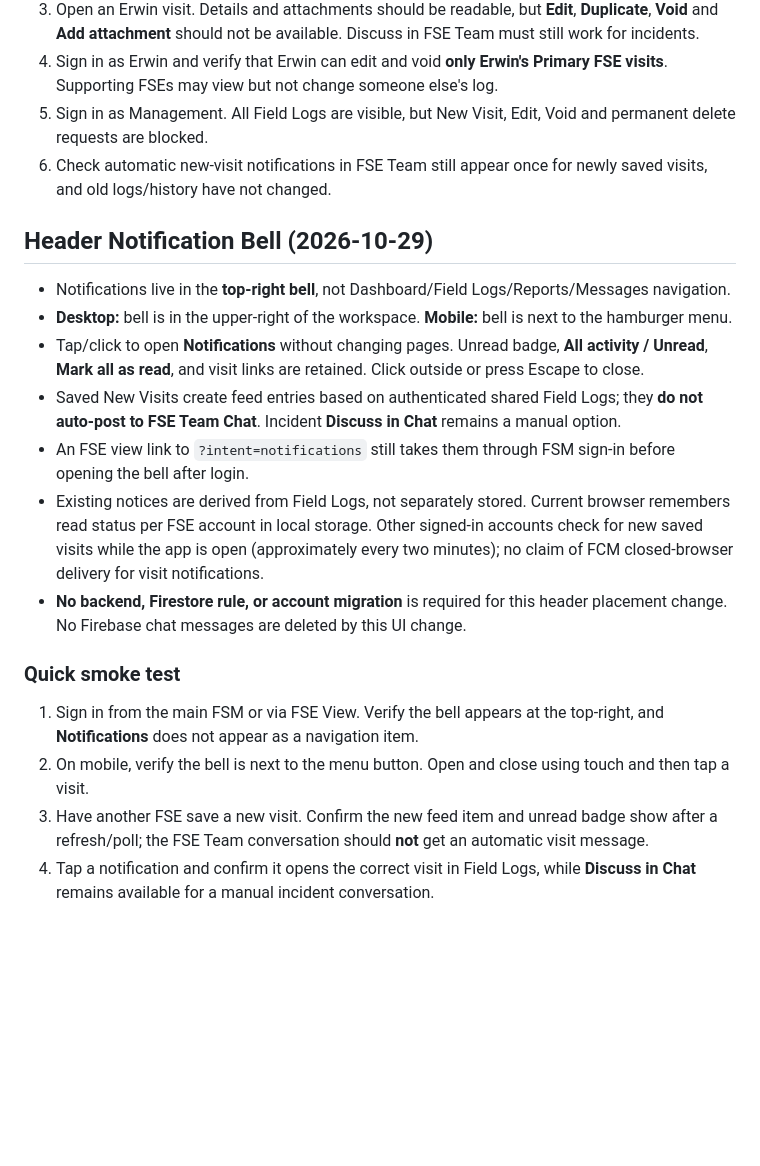
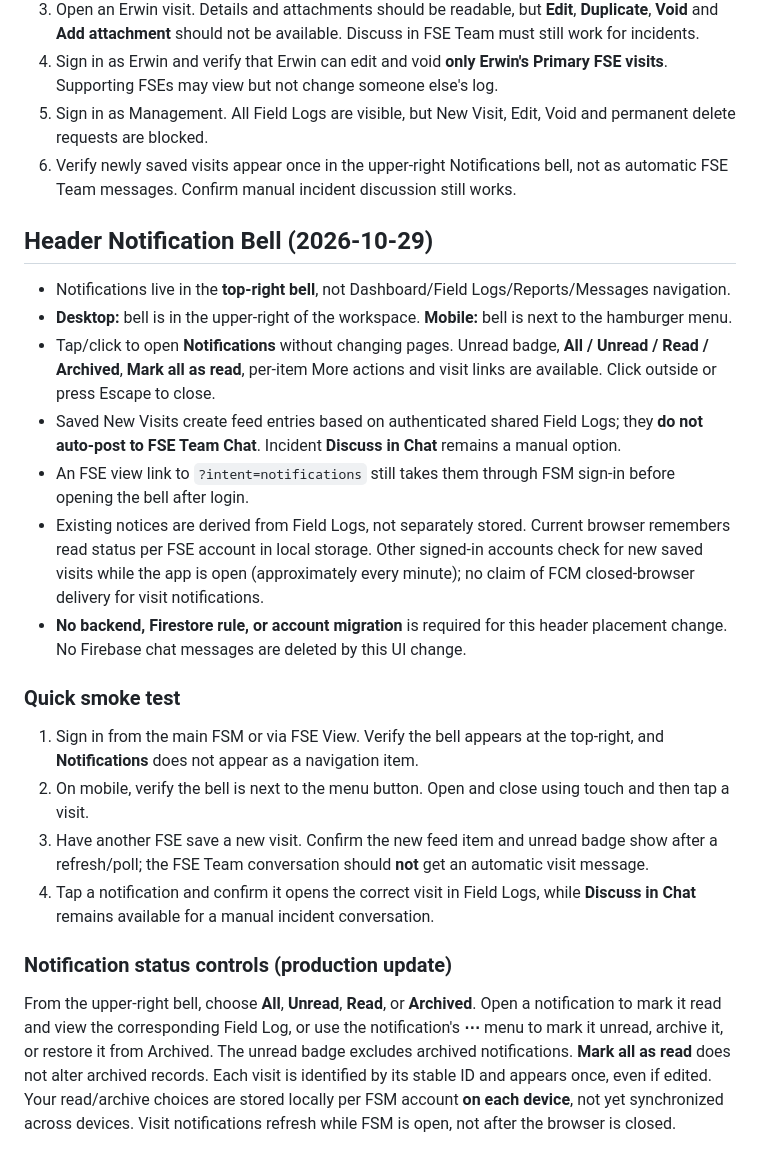
Before and after one commit to fieldopexa/io, a Markdown page: RUN-LOCAL-TEST.md, the part around the change. Rendered like a GitHub page; blank space fills up the shorter version.

Commit message:
Update production test guide for header notification read and archive controls

```diff
--- a/RUN-LOCAL-TEST.md
+++ b/RUN-LOCAL-TEST.md
@@ -82,16 +82,16 @@ A successful Field Log save is independent of the Firebase message. The retry qu
 3. Open an Erwin visit. Details and attachments should be readable, but **Edit**, **Duplicate**, **Void** and **Add attachment** should not be available. Discuss in FSE Team must still work for incidents.
 4. Sign in as Erwin and verify that Erwin can edit and void **only Erwin's Primary FSE visits**. Supporting FSEs may view but not change someone else's log.
 5. Sign in as Management. All Field Logs are visible, but New Visit, Edit, Void and permanent delete requests are blocked.
-6. Check automatic new-visit notifications in FSE Team still appear once for newly saved visits, and old logs/history have not changed.
+6. Verify newly saved visits appear once in the upper-right Notifications bell, not as automatic FSE Team messages. Confirm manual incident discussion still works.
 
 ## Header Notification Bell (2026-10-29)
 
 - Notifications live in the **top-right bell**, not Dashboard/Field Logs/Reports/Messages navigation.
 - **Desktop:** bell is in the upper-right of the workspace. **Mobile:** bell is next to the hamburger menu.
-- Tap/click to open **Notifications** without changing pages. Unread badge, **All activity / Unread**, **Mark all as read**, and visit links are retained. Click outside or press Escape to close.
+- Tap/click to open **Notifications** without changing pages. Unread badge, **All / Unread / Read / Archived**, **Mark all as read**, per-item More actions and visit links are available. Click outside or press Escape to close.
 - Saved New Visits create feed entries based on authenticated shared Field Logs; they **do not auto-post to FSE Team Chat**. Incident **Discuss in Chat** remains a manual option.
 - An FSE view link to `?intent=notifications` still takes them through FSM sign-in before opening the bell after login.
-- Existing notices are derived from Field Logs, not separately stored. Current browser remembers read status per FSE account in local storage. Other signed-in accounts check for new saved visits while the app is open (approximately every two minutes); no claim of FCM closed-browser delivery for visit notifications.
+- Existing notices are derived from Field Logs, not separately stored. Current browser remembers read status per FSE account in local storage. Other signed-in accounts check for new saved visits while the app is open (approximately every minute); no claim of FCM closed-browser delivery for visit notifications.
 - **No backend, Firestore rule, or account migration** is required for this header placement change. No Firebase chat messages are deleted by this UI change.
 
 ### Quick smoke test
@@ -99,3 +99,7 @@ A successful Field Log save is independent of the Firebase message. The retry qu
 2. On mobile, verify the bell is next to the menu button. Open and close using touch and then tap a visit.
 3. Have another FSE save a new visit. Confirm the new feed item and unread badge show after a refresh/poll; the FSE Team conversation should **not** get an automatic visit message.
 4. Tap a notification and confirm it opens the correct visit in Field Logs, while **Discuss in Chat** remains available for a manual incident conversation.
+
+### Notification status controls (production update)
+
+From the upper-right bell, choose **All**, **Unread**, **Read**, or **Archived**. Open a notification to mark it read and view the corresponding Field Log, or use the notification's **⋯** menu to mark it unread, archive it, or restore it from Archived. The unread badge excludes archived notifications. **Mark all as read** does not alter archived records. Each visit is identified by its stable ID and appears once, even if edited. Your read/archive choices are stored locally per FSM account **on each device**, not yet synchronized across devices. Visit notifications refresh while FSM is open, not after the browser is closed.
```
